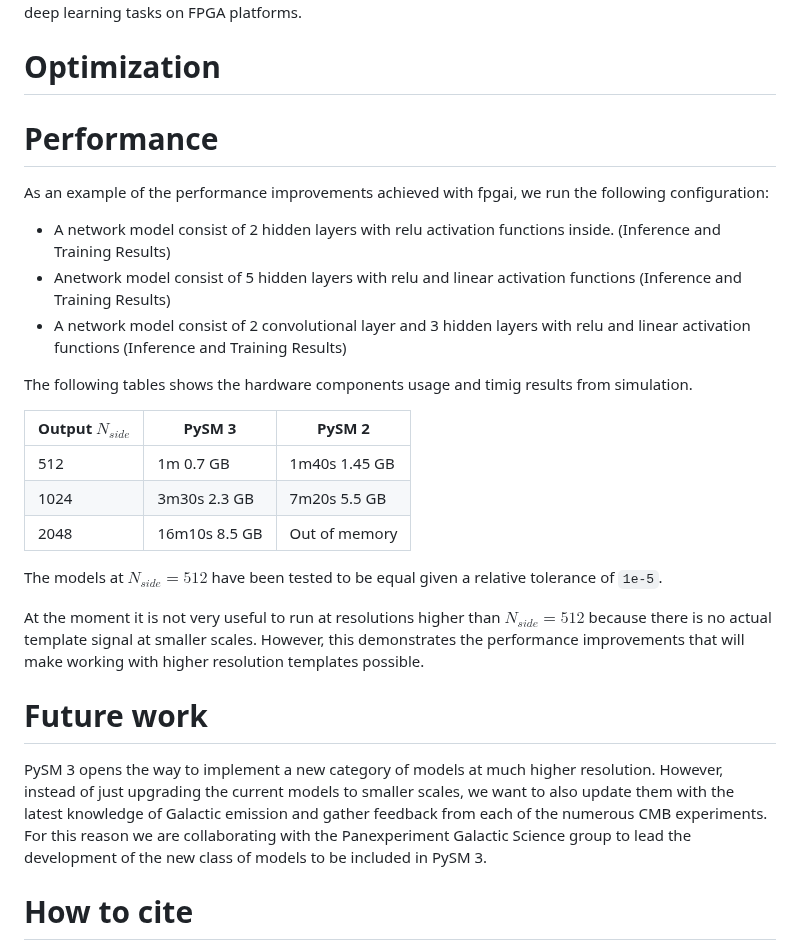
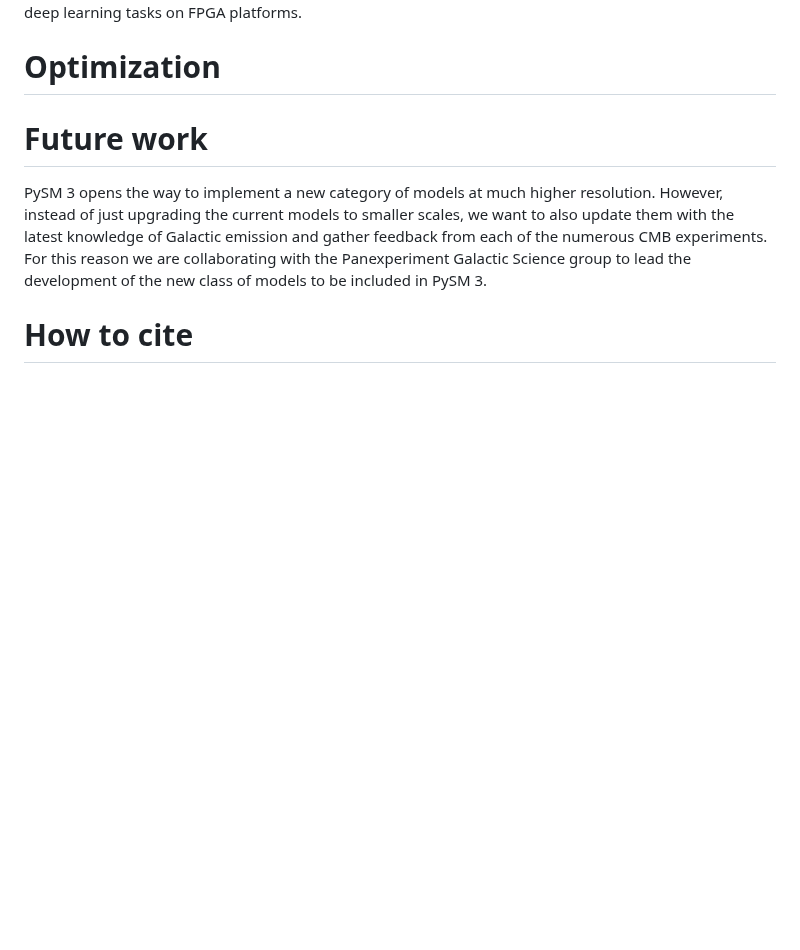
Before and after one commit to umutcanaltin/fpgai_compiler, a Markdown page: paper/paper.md, the part around the change. GitHub-like rendering; blank space fills up the shorter version.

```diff
--- a/paper/paper.md
+++ b/paper/paper.md
@@ -40,26 +40,7 @@ Our engine supports DMA (Direct Memory Access) usage for efficient data (image s
 
 # Optimization
 
-# Performance
 
-As an example of the performance improvements achieved with fpgai, we run the following configuration:
-
-* A network model consist of 2 hidden layers with relu activation functions inside. (Inference and Training Results)
-* Anetwork model consist of 5 hidden layers with relu and linear activation functions (Inference and Training Results)
-* A network model consist of 2 convolutional layer and 3 hidden layers with relu and linear activation functions (Inference and Training Results)
-
-
-The following tables shows the hardware components usage and timig results from simulation.
-
-| Output $N_{side}$ | PySM 3        | PySM 2        |
-|-------------------|---------------|---------------|
-| 512               | 1m 0.7 GB     | 1m40s 1.45 GB |
-| 1024              | 3m30s 2.3 GB  | 7m20s 5.5 GB  |
-| 2048              | 16m10s 8.5 GB | Out of memory |
-
-The models at $N_{side}=512$ have been tested to be equal given a relative tolerance of `1e-5`.
-
-At the moment it is not very useful to run at resolutions higher than $N_{side}=512$ because there is no actual template signal at smaller scales. However, this demonstrates the performance improvements that will make working with higher resolution templates possible.
 
 # Future work
 
```
